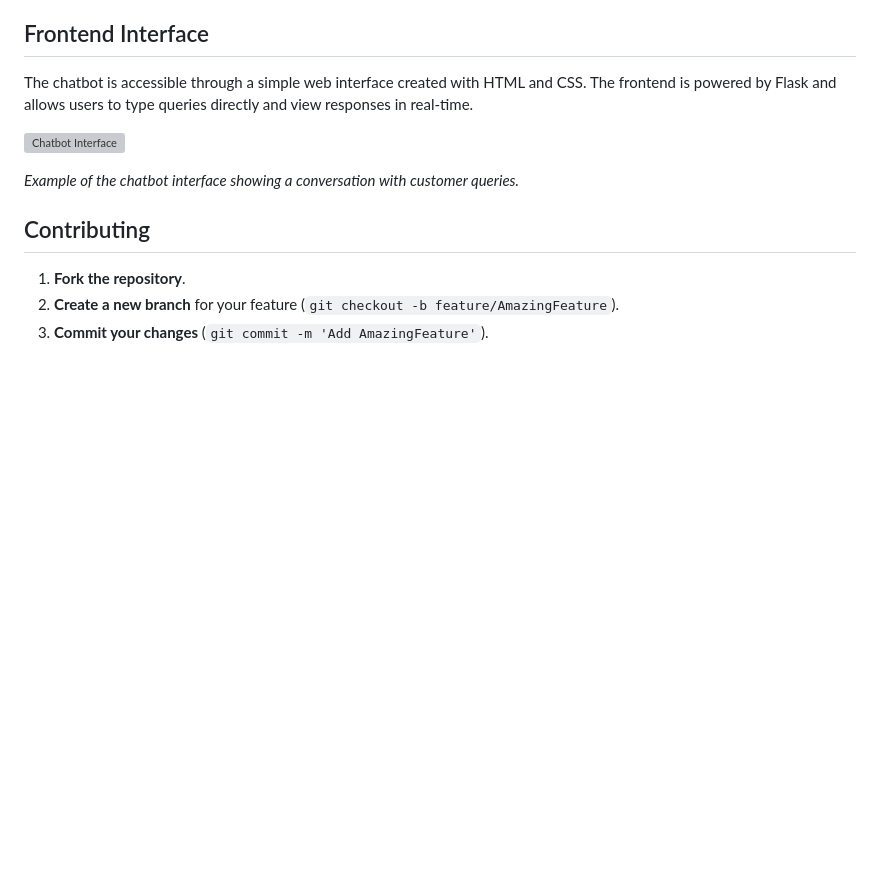
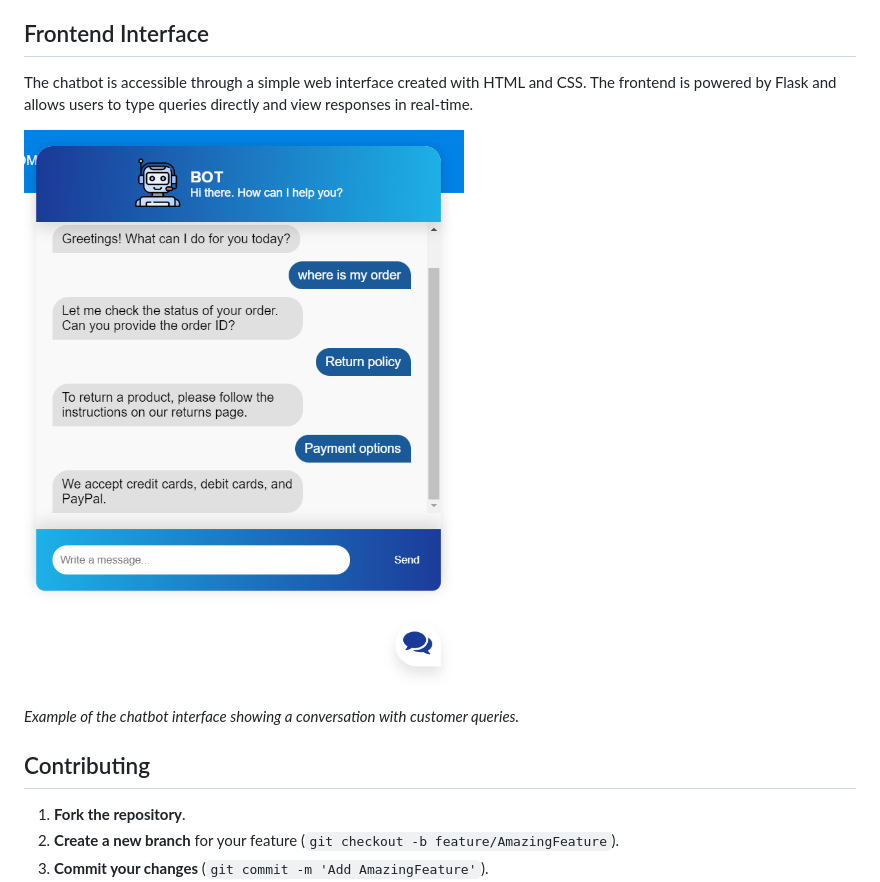
Before and after one commit to Minhajul-Abidin/Base_Level_ChatBot, a Markdown page: README.md, the part around the change. Drawn GitHub-style; blank space fills up the shorter version; grey boxes are pictures that could not be loaded.

```diff
--- a/README.md
+++ b/README.md
@@ -108,7 +108,7 @@ The machine learning model is built using PyTorch and uses a neural network (`Ne
 
 The chatbot is accessible through a simple web interface created with HTML and CSS. The frontend is powered by Flask and allows users to type queries directly and view responses in real-time.
 
-![Chatbot Interface](..\static\images\chatbot-interface.png)
+![Chatbot Interface](static/images/chatbot-interface.png)
 
 _Example of the chatbot interface showing a conversation with customer queries._
 
```
